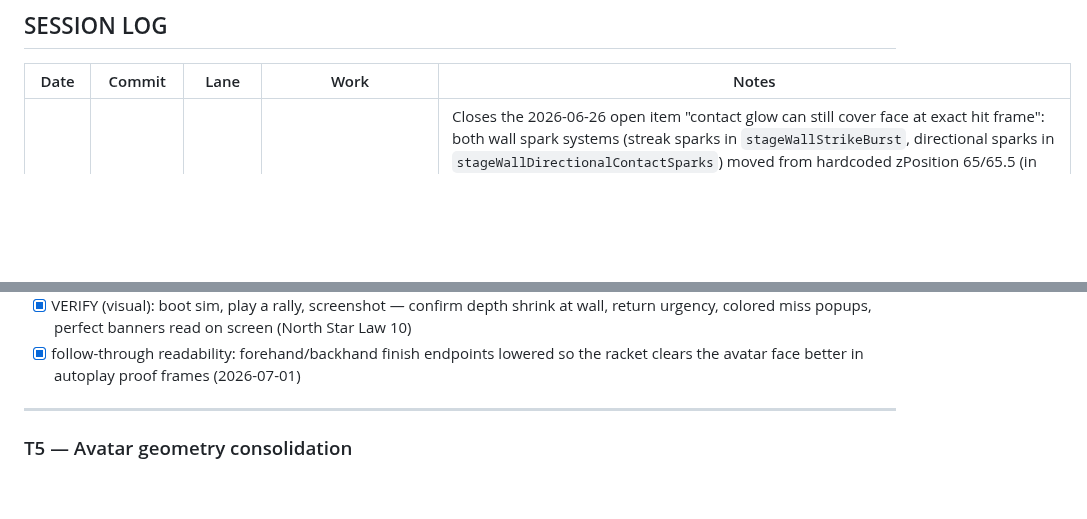
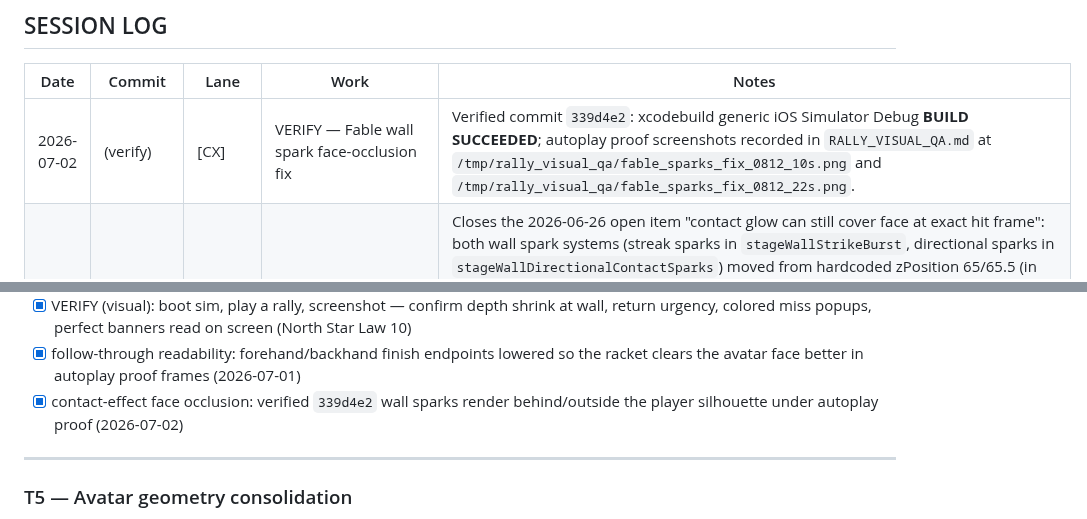
Before and after one commit to marcelozap/Rally, a Markdown page: RALLY_PROGRESS.md, 2 parts joined by grey strips. GitHub-like rendering; blank space fills up the shorter version.

```diff
--- a/RALLY_PROGRESS.md
+++ b/RALLY_PROGRESS.md
@@ -10,6 +10,7 @@ Governing priority: RALLY_NORTH_STAR.md > CLAUDE_CODE_PARALLEL_PLAN.md > RALLY_O
 
 | Date       | Commit     | Lane | Work                              | Notes                                           |
 |------------|------------|------|-----------------------------------|-------------------------------------------------|
+| 2026-07-02 | (verify)   | [CX] | VERIFY — Fable wall spark face-occlusion fix | Verified commit `339d4e2`: xcodebuild generic iOS Simulator Debug **BUILD SUCCEEDED**; autoplay proof screenshots recorded in `RALLY_VISUAL_QA.md` at `/tmp/rally_visual_qa/fable_sparks_fix_0812_10s.png` and `/tmp/rally_visual_qa/fable_sparks_fix_0812_22s.png`. |
 | 2026-07-01 | (pending)  | [CC] | Wall contact sparks behind player | Closes the 2026-06-26 open item "contact glow can still cover face at exact hit frame": both wall spark systems (streak sparks in `stageWallStrikeBurst`, directional sparks in `stageWallDirectionalContactSparks`) moved from hardcoded zPosition 65/65.5 (in front of player, z=14) to behind `playerRoot` via new named tunables `wallContactSparkBehindPlayerZOffset`/`wallDirectionalSparkBehindPlayerZOffset`, matching the existing ring/flash `wallContactBurstBehindPlayerZOffset` treatment. Hardcoded +18 streak lift → `wallContactSparkLift` 8; `wallDirectionalSparkLift` 16→7 so sparks drift outward, not up across the head. BUILD NOT RUN — no Xcode in this sandbox; needs local xcodebuild + autoplay proof frame at contact. |
 | 2026-07-01 | (pending)  | [CX] | Rafa follow-through finish readability | Lowered forehand/backhand follow-through endpoints in `Tunables.swift` so the racket finish clears the avatar face better at phone scale; xcodebuild generic iOS Simulator Debug BUILD SUCCEEDED; autoplay proof screenshots recorded in `RALLY_VISUAL_QA.md` at `/tmp/rally_visual_qa/follow_finish_lower_0112_10s.png` and `/tmp/rally_visual_qa/follow_finish_lower_0112_22s.png`. |
 | 2026-06-29 | 129a120    | [CX] | Rafa contact pocket visual proof | Widened/lowered wall-rally contact pocket; xcodebuild generic iOS Simulator Debug BUILD SUCCEEDED; autoplay proof screenshots recorded in `RALLY_VISUAL_QA.md` at `/tmp/rally_visual_qa/contact_pocket_widen_1402_10s.png` and `/tmp/rally_visual_qa/contact_pocket_widen_1402_22s.png`. |
@@ -111,6 +112,8 @@ Commit: `[CC] World marketplace: listings, live referral links, declutter, safe
       return urgency, colored miss popups, perfect banners read on screen (North Star Law 10)
 - [x] follow-through readability: forehand/backhand finish endpoints lowered so the racket
       clears the avatar face better in autoplay proof frames (2026-07-01)
+- [x] contact-effect face occlusion: verified `339d4e2` wall sparks render behind/outside
+      the player silhouette under autoplay proof (2026-07-02)
 
 ---
 
```
Also changed, not shown: RALLY_VISUAL_QA.md (+30 -0 lines).
